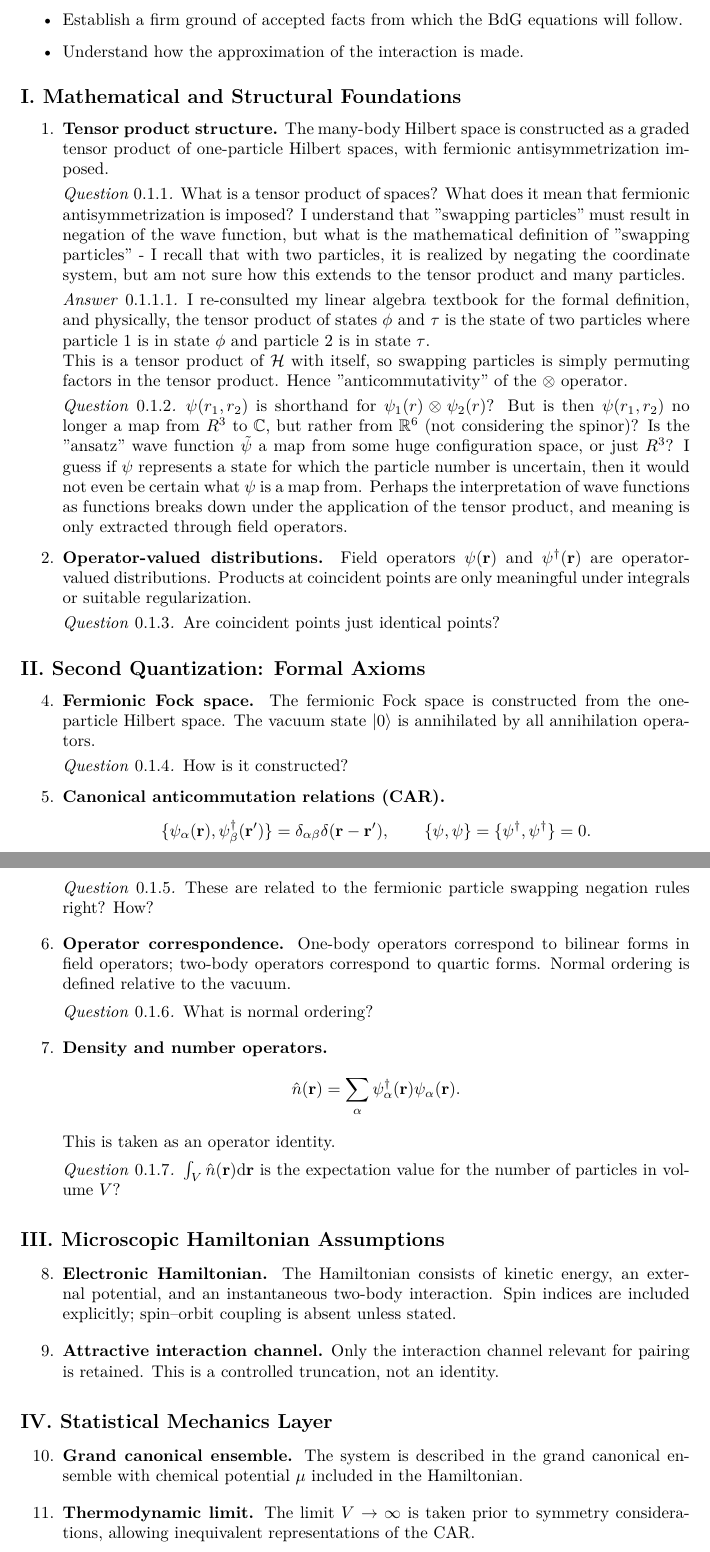
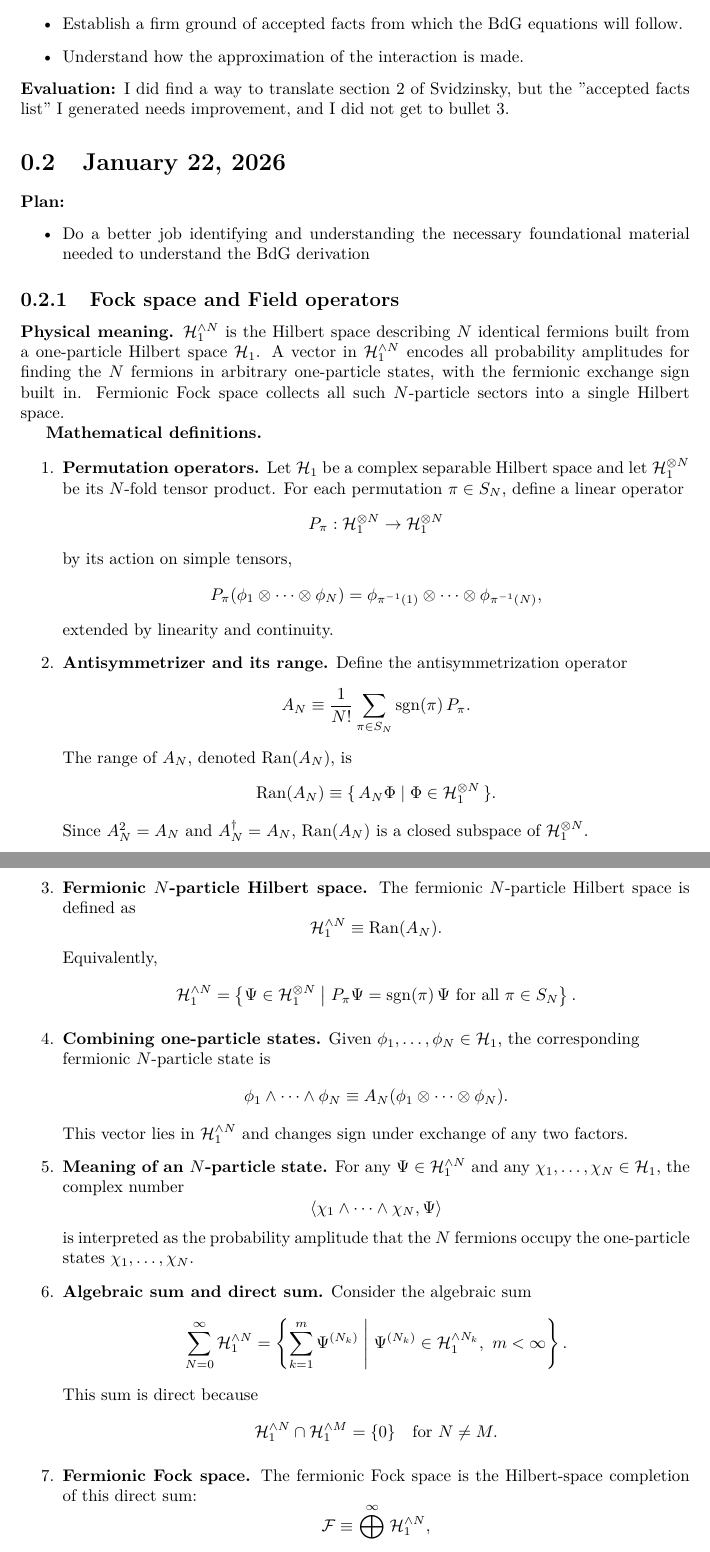
Before and after one commit to davidsilverman87/PR26, a LaTeX book (PLog.tex): two parts of pages 1 and 2 of 4 before the commit and two parts of pages 1 and 2 of 3 after it, joined at a grey line, cut so that both start at the same text. The pictures show the PDF file PLog.pdf that the author committed with the source.

Commit message:
Update files

```diff
--- a/PLog.tex
+++ b/PLog.tex
@@ -11,3 +11,51 @@
   \item Establish a firm ground of accepted facts from which the BdG equations will follow.
   \item Understand how the approximation of the interaction is made.
 \end{itemize}
+\noindent\textbf{Evaluation:}
+I did find a way to translate section 2 of Svidzinsky, but the "accepted facts list" I generated needs improvement, and I did not get to bullet 3.
+
+\section{January 22, 2026}
+\noindent\textbf{Plan:}
+\begin{itemize}
+  \item Do a better job identifying and understanding the necessary foundational material needed to understand the BdG derivation
+\end{itemize}
+\subsection{Fock space and Field operators}
+
+\textbf{Physical meaning.}
+\(\mathcal H_1^{\wedge N}\) is the Hilbert space describing \(N\) identical fermions built from a one-particle Hilbert space \(\mathcal H_1\). A vector in \(\mathcal H_1^{\wedge N}\) encodes all probability amplitudes for finding the \(N\) fermions in arbitrary one-particle states, with the fermionic exchange sign built in. Fermionic Fock space collects all such \(N\)-particle sectors into a single Hilbert space.
+
+\textbf{Mathematical definitions.}
+
+\begin{enumerate}
+\item \textbf{Permutation operators.}
+Let \(\mathcal H_1\) be a complex separable Hilbert space and let \(\mathcal H_1^{\otimes N}\) be its \(N\)-fold tensor product.
+For each permutation \(\pi \in S_N\), define a linear operator
+\[
+P_\pi : \mathcal H_1^{\otimes N} \to \mathcal H_1^{\otimes N}
+\]
+by its action on simple tensors,
+\[
+P_\pi(\phi_1 \otimes \cdots \otimes \phi_N)
+= \phi_{\pi^{-1}(1)} \otimes \cdots \otimes \phi_{\pi^{-1}(N)},
+\]
+extended by linearity and continuity.
+
+\item \textbf{Antisymmetrizer and its range.}
+Define the antisymmetrization operator
+\[
+A_N \equiv \frac{1}{N!}\sum_{\pi \in S_N} \mathrm{sgn}(\pi)\, P_\pi .
+\]
+The range of \(A_N\), denoted \(\mathrm{Ran}(A_N)\), is
+\[
+\mathrm{Ran}(A_N)
+\equiv
+\{\, A_N \Phi \mid \Phi \in \mathcal H_1^{\otimes N} \,\}.
+\]
+Since \(A_N^2 = A_N\) and \(A_N^\dagger = A_N\), \(\mathrm{Ran}(A_N)\) is a closed subspace of \(\mathcal H_1^{\otimes N}\).
+
+\item \textbf{Fermionic \(N\)-particle Hilbert space.}
+The fermionic \(N\)-particle Hilbert space is defined as
+\[
+\mathcal H_1^{\wedge N} \equiv \mathrm{Ran}(A_N).
+\]
+Equivalently,
@@ -13,0 +70,40 @@
+\right\}.
+\]
+
+\item \textbf{Combining one-particle states.}
+Given \(\phi_1,\ldots,\phi_N \in \mathcal H_1\), the corresponding \\ fermionic \(N\)-particle state is
+\[
+\phi_1 \wedge \cdots \wedge \phi_N
+\equiv
+A_N(\phi_1 \otimes \cdots \otimes \phi_N).
+\]
+This vector lies in \(\mathcal H_1^{\wedge N}\) and changes sign under exchange of any two factors.
+
+\item \textbf{Meaning of an \(N\)-particle state.}
+For any \(\Psi \in \mathcal H_1^{\wedge N}\) and any \(\chi_1,\ldots,\chi_N \in \mathcal H_1\), the complex number
+\[
+\langle \chi_1 \wedge \cdots \wedge \chi_N , \Psi \rangle
+\]
+is interpreted as the probability amplitude that the \(N\) fermions occupy the one-particle states \(\chi_1,\ldots,\chi_N\).
+
+\item \textbf{Algebraic sum and direct sum.}
+Consider the algebraic sum
+\[
+\sum_{N=0}^\infty \mathcal H_1^{\wedge N}
+=
+\left\{
+\sum_{k=1}^m \Psi^{(N_k)}
+\;\middle|\;
+\Psi^{(N_k)} \in \mathcal H_1^{\wedge N_k},\ m<\infty
+\right\}.
+\]
+This sum is direct because
+\[
+\mathcal H_1^{\wedge N} \cap \mathcal H_1^{\wedge M} = \{0\}
+\quad \text{for } N \neq M .
+\]
+
+\item \textbf{Fermionic Fock space.}
+The fermionic Fock space is the Hilbert-space completion of this direct sum:
+\[
+\mathcal F \equiv \bigoplus_{N=0}^\infty \mathcal H_1^{\wedge N},
@@ -18,93 +127,95 @@
 
-\subsection*{I. Mathematical and Structural Foundations}
+%\begin{enumerate}
 
-\begin{enumerate}
+%\item \textbf{Tensor product structure.}
+%The many-body Hilbert space is constructed as a graded tensor product of one-particle Hilbert spaces, with fermionic antisymmetrization imposed.
+%\begin{ques}
+  %What is a tensor product of spaces? What does it mean that fermionic antisymmetrization is imposed? I understand that "swapping particles" must result in negation of the wave function, but what is the mathematical definition of "swapping particles" - I recall that with two particles, it is realized by negating the coordinate system, but am not sure how this extends to the tensor product and many particles. \end{ques}
 
-\item \textbf{Tensor product structure.}
-The many-body Hilbert space is constructed as a graded tensor product of one-particle Hilbert spaces, with fermionic antisymmetrization imposed.
-\begin{ques}
-  What is a tensor product of spaces? What does it mean that fermionic antisymmetrization is imposed? I understand that "swapping particles" must result in negation of the wave function, but what is the mathematical definition of "swapping particles" - I recall that with two particles, it is realized by negating the coordinate system, but am not sure how this extends to the tensor product and many particles. \end{ques}
+  %\begin{ans}
+    %I re-consulted my linear algebra textbook for the formal definition, and physically, the tensor product of states \(\phi\text{ and } \tau\) is the state of two particles where particle 1 is in state \(\phi\) and particle 2 is in state \(\tau\). \\
+  %This is a tensor product of \(\mathcal{H}\) with itself, so swapping particles is simply permuting factors in the tensor product. Hence "anticommutativity" of the \(\otimes\) operator. \end{ans}
+    %\begin{ques}
+    %\(\psi(r_1,r_2)\) is shorthand for \(\psi_1(r) \otimes \psi_2(r)\)? But is then \(\psi(r_1,r_2)\) no longer a map from \(R^3\) to \(\C\), but rather from \(\R^6\) (not considering the spinor)? Is the "ansatz" wave function \(\tilde{\psi}\) a map from some huge configuration space, or just \(R^3\)? I guess if \(\psi\) represents a state for which the particle number is uncertain, then it would not even be certain what \(\psi \) is a map from. Perhaps the interpretation of wave functions as functions breaks down under the application of the tensor product, and meaning is only extracted through field operators.
+  %\end{ques}
+  %\begin{ques}
+    %What is a graded tensor product? From what I read in LADR, it seems that given two vector spaces, there is just one way to take the tensor product: \(v \otimes w\) is the functional so that \((v \otimes w)(\phi, \tau) = \phi(v)\tau(w)\), and in this case, it is not clear that the tensor product is anticommuting.
+  %\end{ques}
 
-  \begin{ans}
-    I re-consulted my linear algebra textbook for the formal definition, and physically, the tensor product of states \(\phi\text{ and } \tau\) is the state of two particles where particle 1 is in state \(\phi\) and particle 2 is in state \(\tau\). \\
-  This is a tensor product of \(\mathcal{H}\) with itself, so swapping particles is simply permuting factors in the tensor product. Hence "anticommutativity" of the \(\otimes\) operator. \end{ans}
-  \begin{ques}
-    \(\psi(r_1,r_2)\) is shorthand for \(\psi_1(r) \otimes \psi_2(r)\)? But is then \(\psi(r_1,r_2)\) no longer a map from \(R^3\) to \(\C\), but rather from \(\R^6\) (not considering the spinor)? Is the "ansatz" wave function \(\tilde{\psi}\) a map from some huge configuration space, or just \(R^3\)? I guess if \(\psi\) represents a state for which the particle number is uncertain, then it would not even be certain what \(\psi \) is a map from. Perhaps the interpretation of wave functions as functions breaks down under the application of the tensor product, and meaning is only extracted through field operators.
-  \end{ques}
+%\item \textbf{Operator-valued distributions.}
+%Field operators $\psi(\mathbf r)$ and $\psi^\dagger(\mathbf r)$ are operator-valued distributions. Products at coincident points are only meaningful under integrals or suitable regularization.
+%\begin{ques}
+%Are coincident points just identical points?
+%\end{ques}
+%\end{enumerate}
 
-\item \textbf{Operator-valued distributions.}
-Field operators $\psi(\mathbf r)$ and $\psi^\dagger(\mathbf r)$ are operator-valued distributions. Products at coincident points are only meaningful under integrals or suitable regularization.
-\begin{ques}
-Are coincident points just identical points?
-\end{ques}
-\end{enumerate}
+%\subsection*{II. Second Quantization: Formal Axioms}
 
-\subsection*{II. Second Quantization: Formal Axioms}
+%\begin{enumerate}
+%\setcounter{enumi}{3}
 
-\begin{enumerate}
-\setcounter{enumi}{3}
+%\item \textbf{Fermionic Fock space.}
+%The fermionic Fock space is constructed from the one-particle Hilbert space. The vacuum state $\lvert 0\rangle$ is annihilated by all annihilation operators.
+%\begin{ques}
+    %How is it constructed?
+%\end{ques}
 
-\item \textbf{Fermionic Fock space.}
-The fermionic Fock space is constructed from the one-particle Hilbert space. The vacuum state $\lvert 0\rangle$ is annihilated by all annihilation operators.
-\begin{ques}
-    How is it constructed?
-\end{ques}
+%\item \textbf{Canonical anticommutation relations (CAR).}
+%\[
+%\{\psi_\alpha(\mathbf r),\psi_\beta^\dagger(\mathbf r')\}
+%= \delta_{\alpha\beta}\delta(\mathbf r-\mathbf r'), \qquad
+%\{\psi,\psi\}=\{\psi^\dagger,\psi^\dagger\}=0.
+%\]
+%\begin{ques}
+  %These are related to the fermionic particle swapping negation rules right? How?
+%\end{ques}
 
-\item \textbf{Canonical anticommutation relations (CAR).}
-\[
-\{\psi_\alpha(\mathbf r),\psi_\beta^\dagger(\mathbf r')\}
-= \delta_{\alpha\beta}\delta(\mathbf r-\mathbf r'), \qquad
-\{\psi,\psi\}=\{\psi^\dagger,\psi^\dagger\}=0.
-\]
-\begin{ques}
-  These are related to the fermionic particle swapping negation rules right? How?
-\end{ques}
+%\item \textbf{Operator correspondence.}
+%One-body operators correspond to bilinear forms in field operators; two-body operators correspond to quartic forms. Normal ordering is defined relative to the vacuum.
 
-\item \textbf{Operator correspondence.}
-One-body operators correspond to bilinear forms in field operators; two-body operators correspond to quartic forms. Normal ordering is defined relative to the vacuum.
+%\begin{ques}
+  %What is normal ordering?
+%\end{ques}
+%\item \textbf{Density and number operators.}
+%\[
+%\hat n(\mathbf r)=\sum_\alpha \psi_\alpha^\dagger(\mathbf r)\psi_\alpha(\mathbf r).
+%\]
+%This is taken as an operator identity.
+%\begin{ques}
+  %\(\int_V \hat{n}(\mathbf{r}) \mathrm{d}\mathbf{r}\) is the expectation value for the number of particles in volume \(V\)?
+%\end{ques}
+%\end{enumerate}
 
-\begin{ques}
-  What is normal ordering?
-\end{ques}
-\item \textbf{Density and number operators.}
-\[
-\hat n(\mathbf r)=\sum_\alpha \psi_\alpha^\dagger(\mathbf r)\psi_\alpha(\mathbf r).
-\]
-This is taken as an operator identity.
-\begin{ques}
-  \(\int_V \hat{n}(\mathbf{r}) \mathrm{d}\mathbf{r}\) is the expectation value for the number of particles in volume \(V\)?
-\end{ques}
-\end{enumerate}
+%\subsection*{III. Microscopic Hamiltonian Assumptions}
 
-\subsection*{III. Microscopic Hamiltonian Assumptions}
+%\begin{enumerate}
+%\setcounter{enumi}{7}
 
-\begin{enumerate}
-\setcounter{enumi}{7}
+%\item \textbf{Electronic Hamiltonian.}
+%The Hamiltonian consists of kinetic energy, an external potential, and an instantaneous two-body interaction. Spin indices are included explicitly; spin--orbit coupling is absent unless stated.
 
-\item \textbf{Electronic Hamiltonian.}
-The Hamiltonian consists of kinetic energy, an external potential, and an instantaneous two-body interaction. Spin indices are included explicitly; spin--orbit coupling is absent unless stated.
+%\item \textbf{Attractive interaction channel.}
+%Only the interaction channel relevant for pairing is retained. This is a controlled truncation, not an identity.
+%\end{enumerate}
 
-\item \textbf{Attractive interaction channel.}
-Only the interaction channel relevant for pairing is retained. This is a controlled truncation, not an identity.
-\end{enumerate}
+%\subsection*{IV. Statistical Mechanics Layer}
 
-\subsection*{IV. Statistical Mechanics Layer}
+%\begin{enumerate}
+%\setcounter{enumi}{9}
 
-\begin{enumerate}
-\setcounter{enumi}{9}
+%\item \textbf{Grand canonical ensemble.}
+%The system is described in the grand canonical ensemble with chemical potential $\mu$ included in the Hamiltonian.
 
-\item \textbf{Grand canonical ensemble.}
-The system is described in the grand canonical ensemble with chemical potential $\mu$ included in the Hamiltonian.
+%\item \textbf{Thermodynamic limit.}
+%The limit $V\to\infty$ is taken prior to symmetry considerations, allowing inequivalent representations of the CAR.
+%\begin{ques}
+  %What is \(V\), and what are inequivalent representations of the CAR?
+%\end{ques}
 
-\item \textbf{Thermodynamic limit.}
-The limit $V\to\infty$ is taken prior to symmetry considerations, allowing inequivalent representations of the CAR.
-\begin{ques}
-  What is \(V\), and what are inequivalent representations of the CAR?
-\end{ques}
+%\item \textbf{Expectation values.}
+%Expectation values $\langle \cdot \rangle$ denote ensemble averages in a chosen equilibrium state and yield c-numbers.
+%\begin{ques}
+  %What is a c-number?
+%\end{ques}
+%\end{enumerate}
 
-\item \textbf{Expectation values.}
-Expectation values $\langle \cdot \rangle$ denote ensemble averages in a chosen equilibrium state and yield c-numbers.
-\begin{ques}
-  What is a c-number?
-\end{ques}
-\end{enumerate}
@@ -119,22 +233,19 @@ Quartic operator products may be approximated by bilinear terms plus c-number fi
-\begin{ques}
-  What is a saddle=point approximation, and why is this an axiom? Doesn't Svidzinsky go through this approximation somewhat carefully?
-\end{ques}
+%\item \textbf{Order parameter definition.}
+%\[
+%\Delta(\mathbf r,\mathbf r')
+%\equiv
+%- V(\mathbf r-\mathbf r')
+%\langle \psi_\downarrow(\mathbf r')\psi_\uparrow(\mathbf r)\rangle.
+%\]
+%This is a definition.
+%\begin{ques}
+%We're working over momentum states, not position states, so should these \(\mathbf{r}\) be replaced by \(\mathbf{k}\). If not, what does \(V(\mathbf{r} - \mathbf{r}')\) mean physically, considering particles are not localized?
+%\end{ques}
 
-\item \textbf{Order parameter definition.}
-\[
-\Delta(\mathbf r,\mathbf r')
-\equiv
-- V(\mathbf r-\mathbf r')
-\langle \psi_\downarrow(\mathbf r')\psi_\uparrow(\mathbf r)\rangle.
-\]
-This is a definition.
-\begin{ques}
-We're working over momentum states, not position states, so should these \(\mathbf{r}\) be replaced by \(\mathbf{k}\). If not, what does \(V(\mathbf{r} - \mathbf{r}')\) mean physically, considering particles are not localized?
-\end{ques}
+%\item \textbf{Self-consistency condition.}
+%The mean field must equal the expectation value computed in the resulting quadratic Hamiltonian.
+%\begin{ques}
+  %Define the mean field, expectation value of what?
+%\end{ques}
+%\end{enumerate}
 
-\item \textbf{Self-consistency condition.}
-The mean field must equal the expectation value computed in the resulting quadratic Hamiltonian.
-\begin{ques}
-  Define the mean field, expectation value of what?
-\end{ques}
-\end{enumerate}
@@ -146,20 +262,16 @@ The mean field must equal the expectation value computed in the resulting quadra
 
-\item \textbf{Broken $U(1)$ symmetry.}
-Particle-number conservation is not enforced at the level of the effective Hamiltonian.
-\begin{ques}
-  Does this mean that the Hamiltonian can change the number of particles in the system? What would this even mean physically?
-\end{ques}
+%\item \textbf{Anomalous averages.}
+%Expectation values of the form $\langle \psi\psi\rangle$ are permitted and nonzero in the chosen symmetry-broken sector.
+%\begin{ques}
+  %What is a symmetry-broken sector? I assume \(\psi \) are the field operators. Why might these not be permitted? Permitted is a rather heuristic term.
+%\end{ques}
 
-\item \textbf{Anomalous averages.}
-Expectation values of the form $\langle \psi\psi\rangle$ are permitted and nonzero in the chosen symmetry-broken sector.
-\begin{ques}
-  What is a symmetry-broken sector? I assume \(\psi \) are the field operators. Why might these not be permitted? Permitted is a rather heuristic term.
-\end{ques}
+%\item \textbf{Gauge fixing.}
+%A definite global phase of the order parameter is implicitly fixed.
+%\begin{ques}
+  %What is a global phase, and what is an order parameter?
+%\end{ques}
+%\end{enumerate}
 
-\item \textbf{Gauge fixing.}
-A definite global phase of the order parameter is implicitly fixed.
-\begin{ques}
-  What is a global phase, and what is an order parameter?
-\end{ques}
-\end{enumerate}
+%\subsection*{VII. Quadratic Fermionic Hamiltonians}
 
@@ -167,2 +280 @@ A definite global phase of the order parameter is implicitly fixed.
 
-\begin{enumerate}
```
Also changed, not shown: PLog.pdf, PLog.tex (64 more changed lines).
